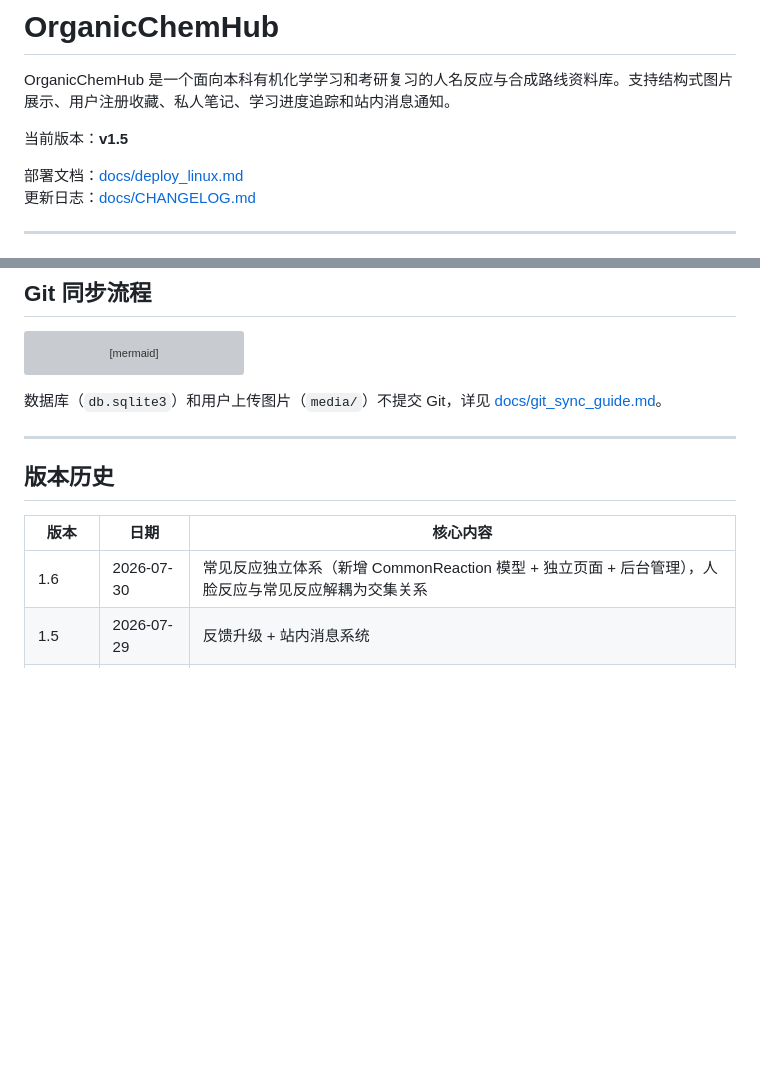
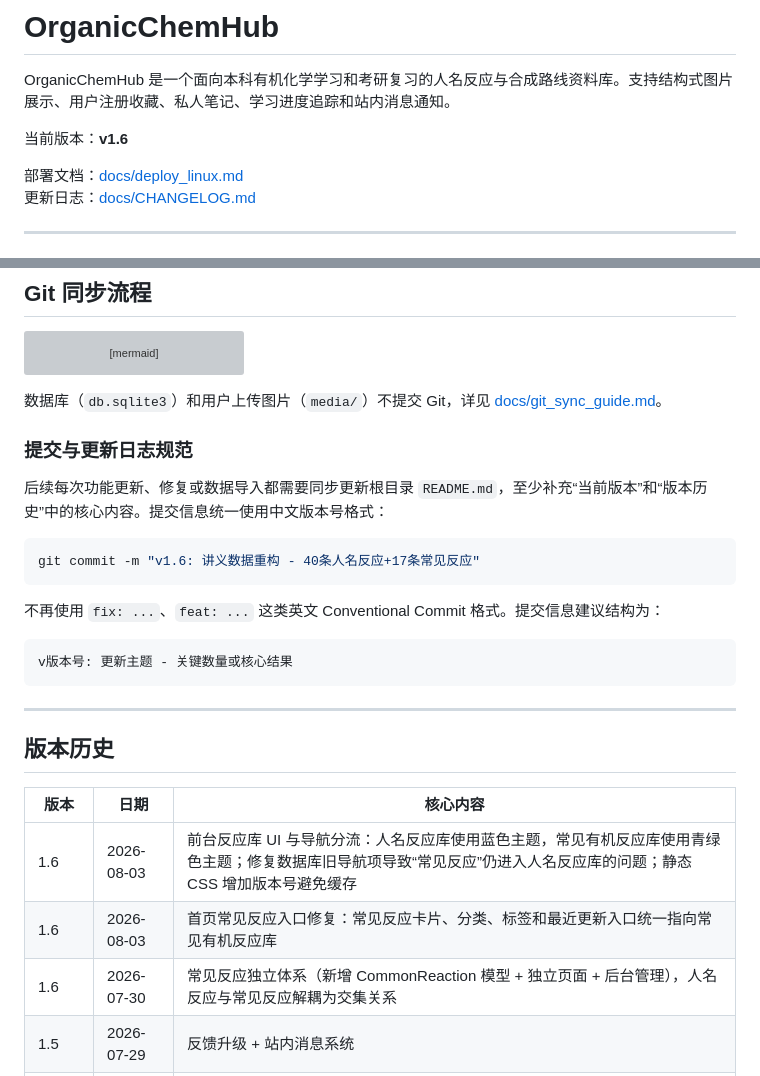
Before and after one commit to wenckerwan/OrganicChemHub, a Markdown page: README.md, 2 parts joined by grey strips. Drawn GitHub-style; blank space fills up the shorter version; grey boxes are pictures that could not be loaded.

Commit message:
v1.6: README规范更新 - 中文提交日志与版本记录

````diff
--- a/README.md
+++ b/README.md
@@ -2,7 +2,7 @@
 
 OrganicChemHub 是一个面向本科有机化学学习和考研复习的人名反应与合成路线资料库。支持结构式图片展示、用户注册收藏、私人笔记、学习进度追踪和站内消息通知。
 
-当前版本：**v1.5**
+当前版本：**v1.6**
 
 部署文档：[docs/deploy_linux.md](docs/deploy_linux.md)
 更新日志：[docs/CHANGELOG.md](docs/CHANGELOG.md)
@@ -142,13 +142,29 @@ flowchart LR
 
 数据库（`db.sqlite3`）和用户上传图片（`media/`）不提交 Git，详见 [docs/git_sync_guide.md](docs/git_sync_guide.md)。
 
+### 提交与更新日志规范
+
+后续每次功能更新、修复或数据导入都需要同步更新根目录 `README.md`，至少补充“当前版本”和“版本历史”中的核心内容。提交信息统一使用中文版本号格式：
+
+```bash
+git commit -m "v1.6: 讲义数据重构 - 40条人名反应+17条常见反应"
+```
+
+不再使用 `fix: ...`、`feat: ...` 这类英文 Conventional Commit 格式。提交信息建议结构为：
+
+```text
+v版本号: 更新主题 - 关键数量或核心结果
+```
+
 ---
 
 ## 版本历史
 
 | 版本 | 日期 | 核心内容 |
 |------|------|---------|
-| 1.6 | 2026-07-30 | 常见反应独立体系（新增 CommonReaction 模型 + 独立页面 + 后台管理），人脸反应与常见反应解耦为交集关系 |
+| 1.6 | 2026-08-03 | 前台反应库 UI 与导航分流：人名反应库使用蓝色主题，常见有机反应库使用青绿色主题；修复数据库旧导航项导致“常见反应”仍进入人名反应库的问题；静态 CSS 增加版本号避免缓存 |
+| 1.6 | 2026-08-03 | 首页常见反应入口修复：常见反应卡片、分类、标签和最近更新入口统一指向常见有机反应库 |
+| 1.6 | 2026-07-30 | 常见反应独立体系（新增 CommonReaction 模型 + 独立页面 + 后台管理），人名反应与常见反应解耦为交集关系 |
 | 1.5 | 2026-07-29 | 反馈升级 + 站内消息系统 |
 | 1.4 | 2026-07-29 | 用户体系：注册/登录/收藏/私人笔记/学习进度/个人中心/版本号统一管理 |
 | 1.3 | 2026-07-29 | 公告弹窗关闭按钮/置顶/显示时限/意见反馈表单（仅后台可见） |
````
